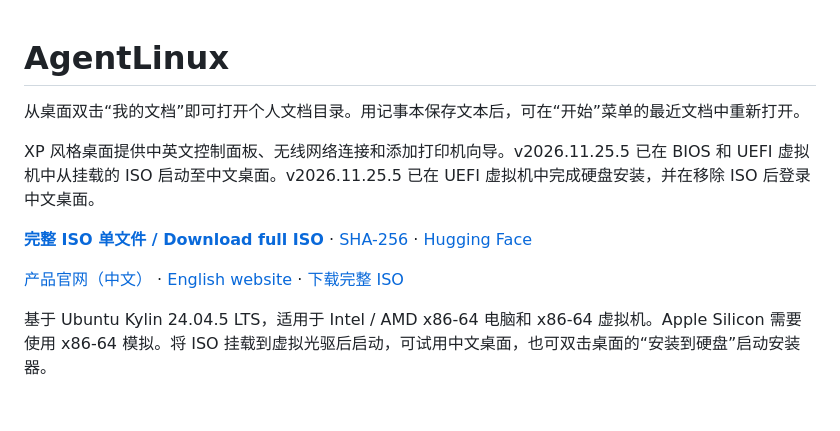
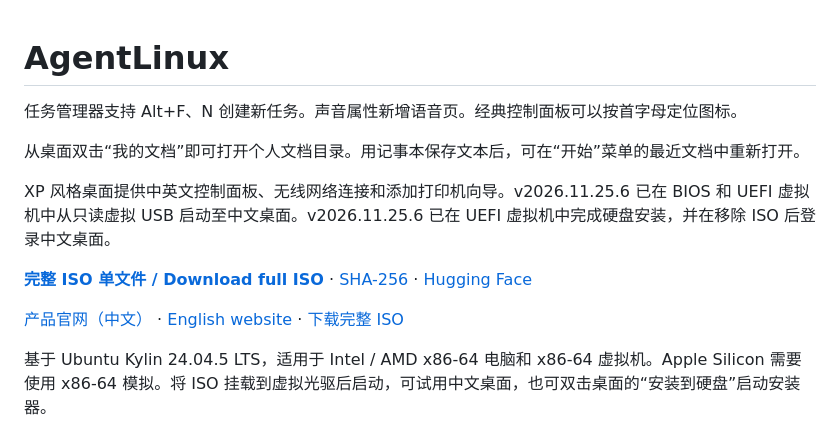
Before and after one commit to bennix/AgentLinux, a Markdown page: README.md, the part around one of its changes. GitHub-like rendering; blank space fills up the shorter version.

```diff
--- a/README.md
+++ b/README.md
@@ -1,6 +1,8 @@
 # AgentLinux
+
+任务管理器支持 Alt+F、N 创建新任务。声音属性新增语音页。经典控制面板可以按首字母定位图标。
 
 从桌面双击“我的文档”即可打开个人文档目录。用记事本保存文本后，可在“开始”菜单的最近文档中重新打开。
 
-XP 风格桌面提供中英文控制面板、无线网络连接和添加打印机向导。v2026.11.25.5 已在 BIOS 和 UEFI 虚拟机中从挂载的 ISO 启动至中文桌面。v2026.11.25.5 已在 UEFI 虚拟机中完成硬盘安装，并在移除 ISO 后登录中文桌面。
+XP 风格桌面提供中英文控制面板、无线网络连接和添加打印机向导。v2026.11.25.6 已在 BIOS 和 UEFI 虚拟机中从只读虚拟 USB 启动至中文桌面。v2026.11.25.6 已在 UEFI 虚拟机中完成硬盘安装，并在移除 ISO 后登录中文桌面。
 
```
Also changed, not shown: other parts of README.md (+3 -3 lines), docs/assets/xp-desktop.jpg, docs/assets/xp-voice-en_US.png (added), docs/assets/xp-voice-zh_CN.png (added), 5 other files.
